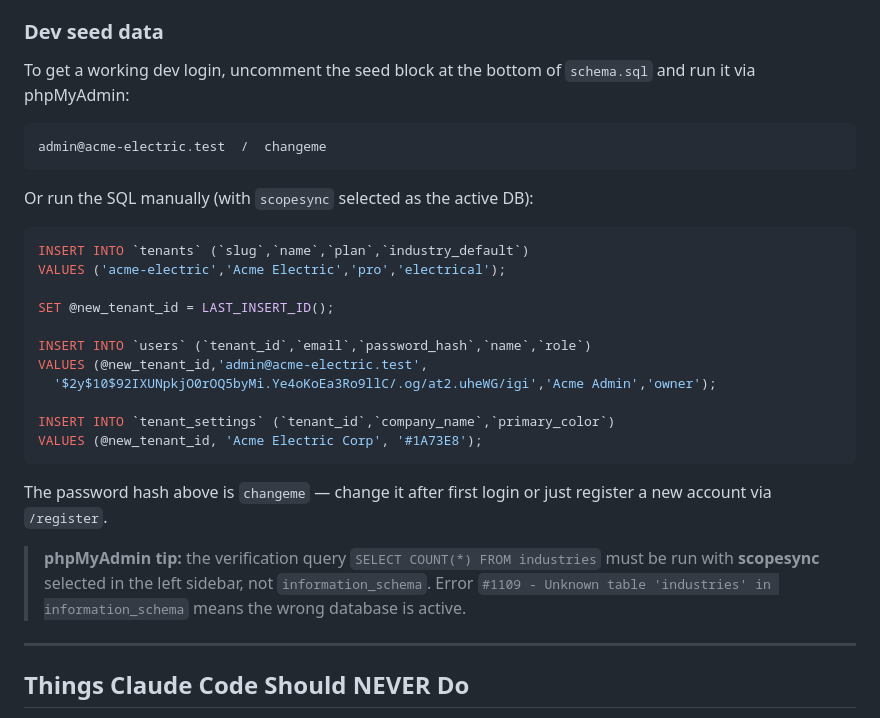
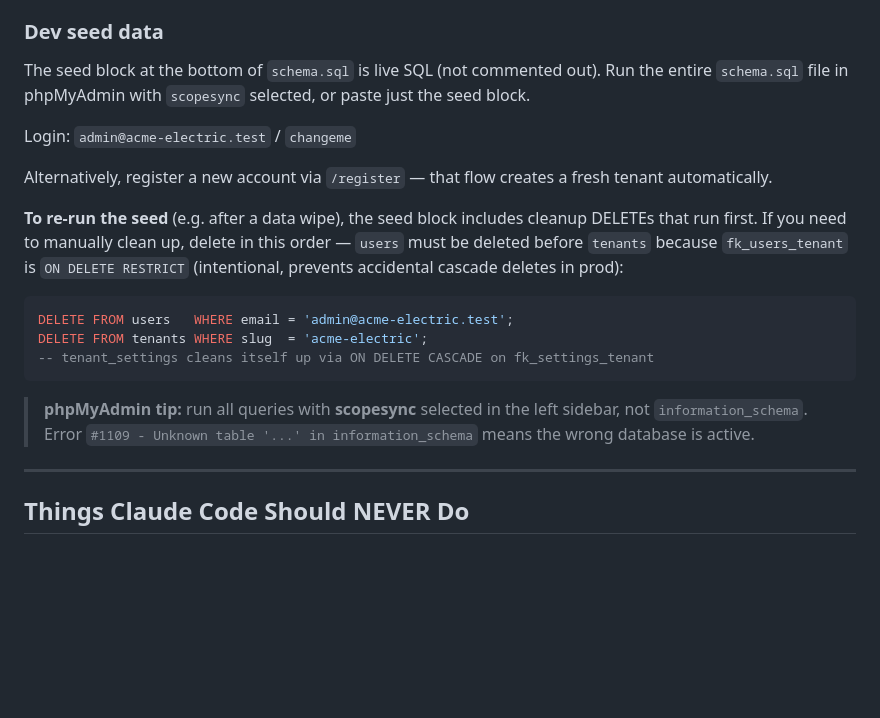
Before and after one commit to BDCN/scopesync, a Markdown page: CLAUDE.md, the part around the change. Rendered like a GitHub page; blank space fills up the shorter version.

Commit message:
docs(claude.md): update seed instructions, document FK delete order and phpMyAdmin tips
Co-Authored-By: Claude Sonnet 4.6 <noreply@anthropic.com>

````diff
--- a/CLAUDE.md
+++ b/CLAUDE.md
@@ -234,30 +234,21 @@ ScopeSync is a multi-tenant SaaS for construction submittal automation. The prod
 
 ### Dev seed data
 
-To get a working dev login, uncomment the seed block at the bottom of `schema.sql` and run it via phpMyAdmin:
+The seed block at the bottom of `schema.sql` is live SQL (not commented out). Run the entire `schema.sql` file in phpMyAdmin with `scopesync` selected, or paste just the seed block.
 
-```
-admin@acme-electric.test  /  changeme
+Login: `admin@acme-electric.test` / `changeme`
+
+Alternatively, register a new account via `/register` — that flow creates a fresh tenant automatically.
+
+**To re-run the seed** (e.g. after a data wipe), the seed block includes cleanup DELETEs that run first. If you need to manually clean up, delete in this order — `users` must be deleted before `tenants` because `fk_users_tenant` is `ON DELETE RESTRICT` (intentional, prevents accidental cascade deletes in prod):
+
+```sql
+DELETE FROM users   WHERE email = 'admin@acme-electric.test';
+DELETE FROM tenants WHERE slug  = 'acme-electric';
+-- tenant_settings cleans itself up via ON DELETE CASCADE on fk_settings_tenant
 ```
 
-Or run the SQL manually (with `scopesync` selected as the active DB):
-```sql
-INSERT INTO `tenants` (`slug`,`name`,`plan`,`industry_default`)
-VALUES ('acme-electric','Acme Electric','pro','electrical');
-
-SET @new_tenant_id = LAST_INSERT_ID();
-
-INSERT INTO `users` (`tenant_id`,`email`,`password_hash`,`name`,`role`)
-VALUES (@new_tenant_id,'admin@acme-electric.test',
-  '$2y$10$92IXUNpkjO0rOQ5byMi.Ye4oKoEa3Ro9llC/.og/at2.uheWG/igi','Acme Admin','owner');
-
-INSERT INTO `tenant_settings` (`tenant_id`,`company_name`,`primary_color`)
-VALUES (@new_tenant_id, 'Acme Electric Corp', '#1A73E8');
-```
-
-The password hash above is `changeme` — change it after first login or just register a new account via `/register`.
-
-> **phpMyAdmin tip:** the verification query `SELECT COUNT(*) FROM industries` must be run with **scopesync** selected in the left sidebar, not `information_schema`. Error `#1109 - Unknown table 'industries' in information_schema` means the wrong database is active.
+> **phpMyAdmin tip:** run all queries with **scopesync** selected in the left sidebar, not `information_schema`. Error `#1109 - Unknown table '...' in information_schema` means the wrong database is active.
 
 ---
 
````
